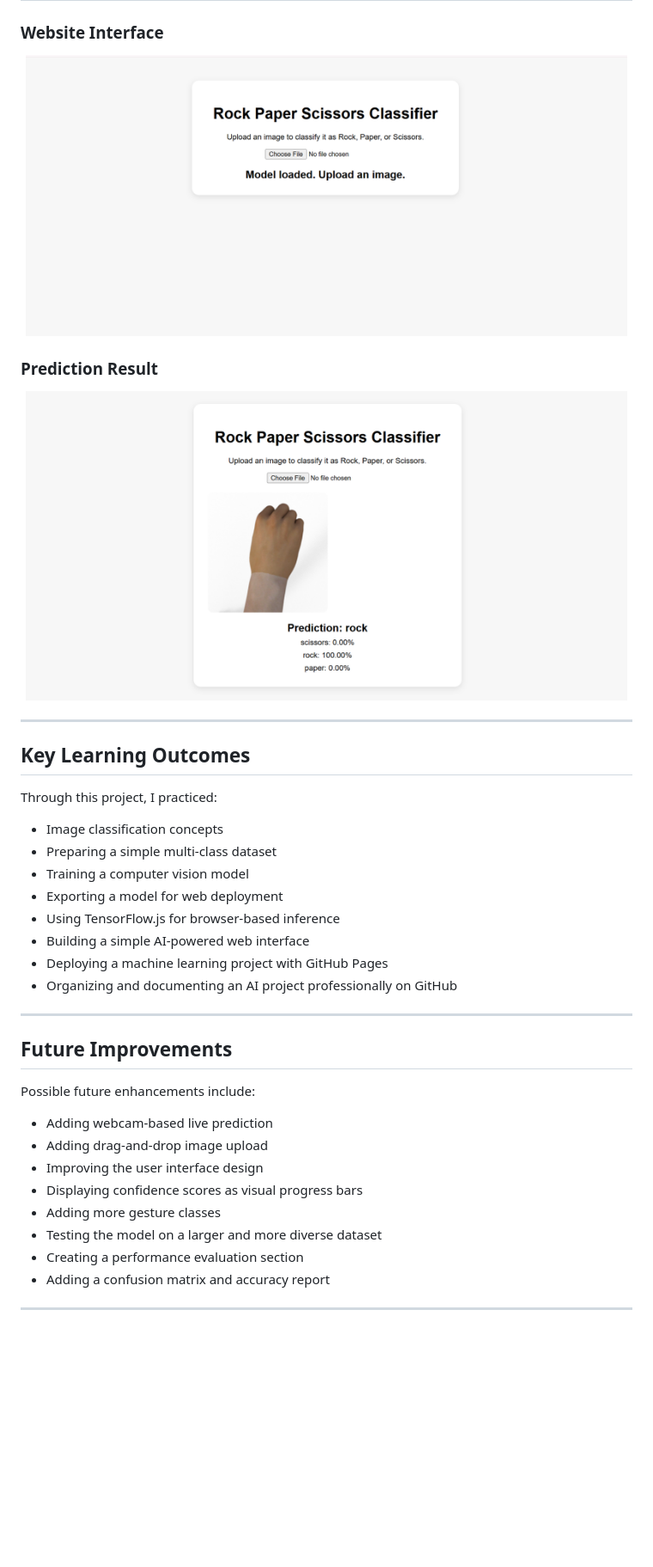
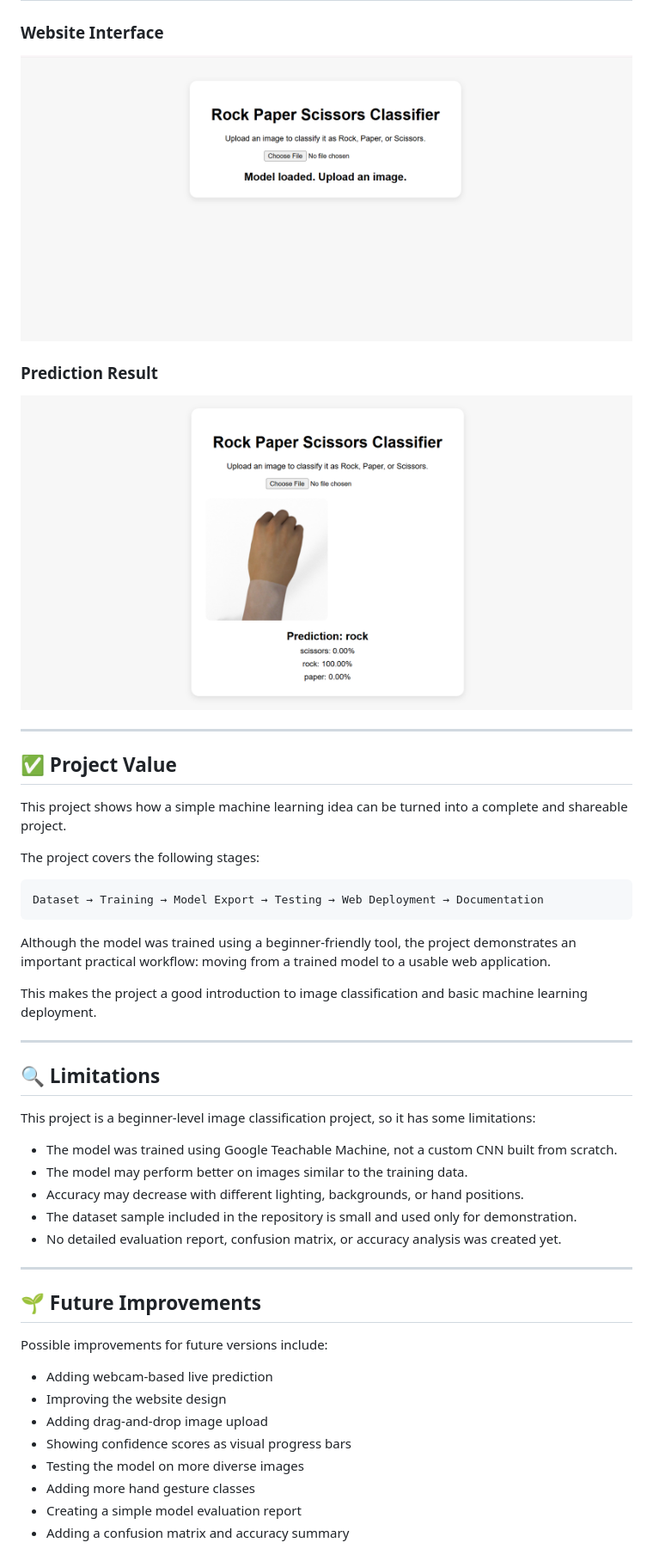
Before and after one commit to Feton-alberekit/rock-paper-scissors-web, a Markdown page: README.md, the part around one of its changes. Shown at 86% size. Drawn GitHub-style; blank space fills up the shorter version.

````diff
--- a/README.md
+++ b/README.md
@@ -209,43 +243,54 @@ Scissors: 0.48%
 ### Website Interface
 
 <p align="center">
-  <img src="screenshots/website.png" width="700" alt="Website Interface">
+  <img src="screenshots/website.png" width="750" alt="Website Interface">
 </p>
 
 ### Prediction Result
 
 <p align="center">
-  <img src="screenshots/prediction_result.png" width="700" alt="Prediction Result">
+  <img src="screenshots/prediction_result.png" width="750" alt="Prediction Result">
 </p>
 
 ---
 
-## Key Learning Outcomes
+## ✅ Project Value
 
-Through this project, I practiced:
+This project shows how a simple machine learning idea can be turned into a complete and shareable project.
 
-- Image classification concepts
-- Preparing a simple multi-class dataset
-- Training a computer vision model
-- Exporting a model for web deployment
-- Using TensorFlow.js for browser-based inference
-- Building a simple AI-powered web interface
-- Deploying a machine learning project with GitHub Pages
-- Organizing and documenting an AI project professionally on GitHub
+The project covers the following stages:
+
+```text
+Dataset → Training → Model Export → Testing → Web Deployment → Documentation
+```
+
+Although the model was trained using a beginner-friendly tool, the project demonstrates an important practical workflow: moving from a trained model to a usable web application.
+
+This makes the project a good introduction to image classification and basic machine learning deployment.
 
 ---
 
-## Future Improvements
+## 🔍 Limitations
 
-Possible future enhancements include:
+This project is a beginner-level image classification project, so it has some limitations:
+
+- The model was trained using Google Teachable Machine, not a custom CNN built from scratch.
+- The model may perform better on images similar to the training data.
+- Accuracy may decrease with different lighting, backgrounds, or hand positions.
+- The dataset sample included in the repository is small and used only for demonstration.
+- No detailed evaluation report, confusion matrix, or accuracy analysis was created yet.
+
+---
+
+## 🌱 Future Improvements
+
+Possible improvements for future versions include:
 
 - Adding webcam-based live prediction
+- Improving the website design
 - Adding drag-and-drop image upload
-- Improving the user interface design
-- Displaying confidence scores as visual progress bars
-- Adding more gesture classes
-- Testing the model on a larger and more diverse dataset
-- Creating a performance evaluation section
-- Adding a confusion matrix and accuracy report
-
----
+- Showing confidence scores as visual progress bars
+- Testing the model on more diverse images
+- Adding more hand gesture classes
+- Creating a simple model evaluation report
+- Adding a confusion matrix and accuracy summary
````
Also changed, not shown: other parts of README.md (+122 -88 lines).
